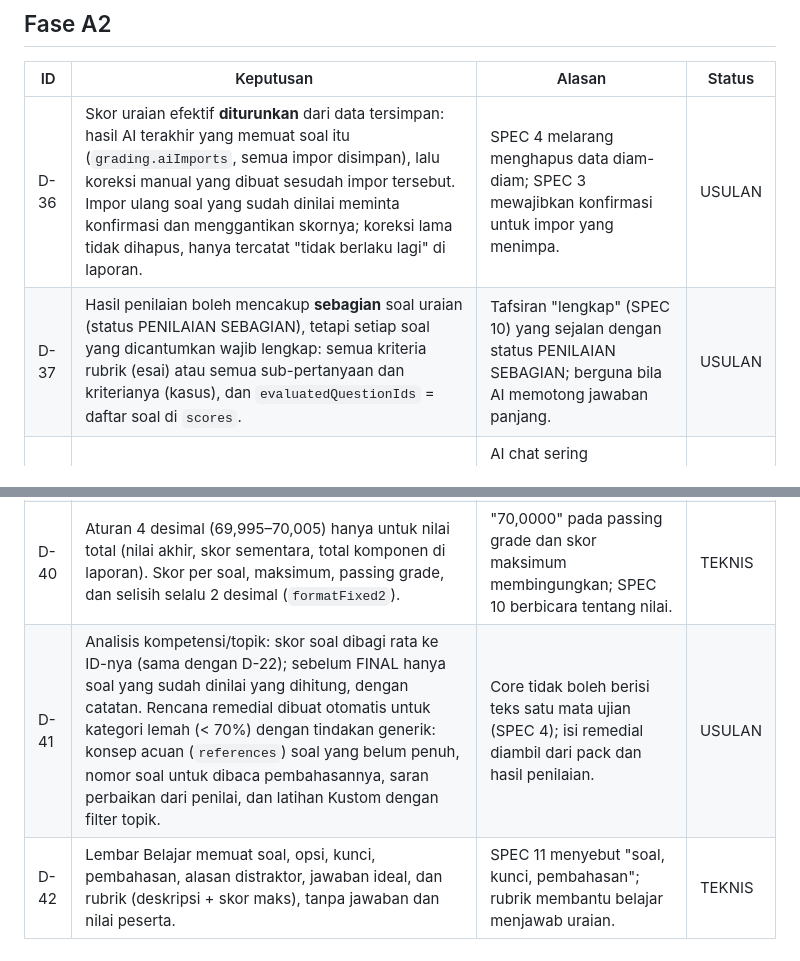
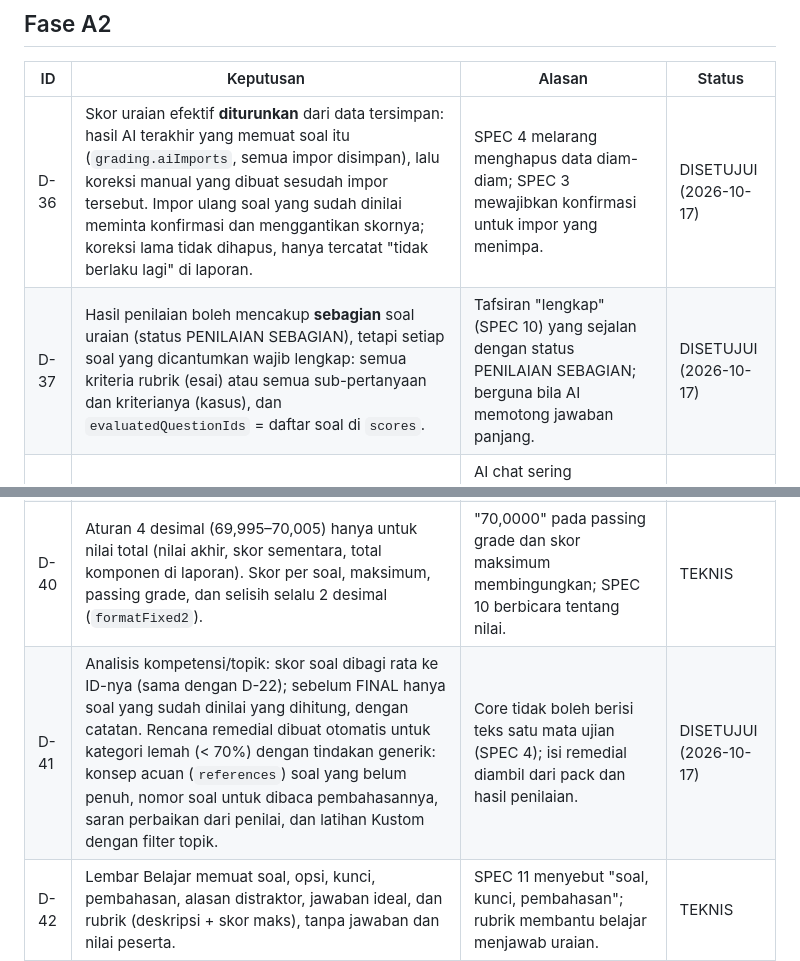
Before and after one commit to mafifluthfi17/Simulator-Ujian-CA, a Markdown page: docs/DECISIONS.md, 2 parts joined by grey strips. GitHub-like rendering.

Commit message:
Fase A2: D-36, D-37, D-41 disetujui pemilik
Co-Authored-By: Claude Opus 5.5 <noreply@anthropic.com>

`````diff
--- a/docs/DECISIONS.md
+++ b/docs/DECISIONS.md
@@ -52,12 +52,12 @@ Status: **DISETUJUI** (oleh pemilik), **USULAN** (menunggu persetujuan),
 
 | ID | Keputusan | Alasan | Status |
 |---|---|---|---|
-| D-36 | Skor uraian efektif **diturunkan** dari data tersimpan: hasil AI terakhir yang memuat soal itu (`grading.aiImports`, semua impor disimpan), lalu koreksi manual yang dibuat sesudah impor tersebut. Impor ulang soal yang sudah dinilai meminta konfirmasi dan menggantikan skornya; koreksi lama tidak dihapus, hanya tercatat "tidak berlaku lagi" di laporan. | SPEC 4 melarang menghapus data diam-diam; SPEC 3 mewajibkan konfirmasi untuk impor yang menimpa. | USULAN |
-| D-37 | Hasil penilaian boleh mencakup **sebagian** soal uraian (status PENILAIAN SEBAGIAN), tetapi setiap soal yang dicantumkan wajib lengkap: semua kriteria rubrik (esai) atau semua sub-pertanyaan dan kriterianya (kasus), dan `evaluatedQuestionIds` = daftar soal di `scores`. | Tafsiran "lengkap" (SPEC 10) yang sejalan dengan status PENILAIAN SEBAGIAN; berguna bila AI memotong jawaban panjang. | USULAN |
+| D-36 | Skor uraian efektif **diturunkan** dari data tersimpan: hasil AI terakhir yang memuat soal itu (`grading.aiImports`, semua impor disimpan), lalu koreksi manual yang dibuat sesudah impor tersebut. Impor ulang soal yang sudah dinilai meminta konfirmasi dan menggantikan skornya; koreksi lama tidak dihapus, hanya tercatat "tidak berlaku lagi" di laporan. | SPEC 4 melarang menghapus data diam-diam; SPEC 3 mewajibkan konfirmasi untuk impor yang menimpa. | DISETUJUI (2026-10-17) |
+| D-37 | Hasil penilaian boleh mencakup **sebagian** soal uraian (status PENILAIAN SEBAGIAN), tetapi setiap soal yang dicantumkan wajib lengkap: semua kriteria rubrik (esai) atau semua sub-pertanyaan dan kriterianya (kasus), dan `evaluatedQuestionIds` = daftar soal di `scores`. | Tafsiran "lengkap" (SPEC 10) yang sejalan dengan status PENILAIAN SEBAGIAN; berguna bila AI memotong jawaban panjang. | DISETUJUI (2026-10-17) |
 | D-38 | Teks tempelan dibersihkan dari BOM, spasi tepi, dan pagar ```` ```json ... ``` ```` sebelum dibaca. Teks lain di luar JSON tetap ditolak dengan pesan. | AI chat sering membungkus JSON dengan pagar kode walau dilarang Prompt D; menolak hal ini tidak menambah mutu data. | TEKNIS |
 | D-39 | Urutan validasi impor: (1) `gradingVersion`, `sessionId`, `answersChecksum` (dihitung ulang dari jawaban sesi, bukan dari nilai tersimpan); (2) skema; (3) aturan isi. Ada satu error saja = tidak ada yang disimpan. `maxScore` di hasil harus sama dengan soal/sub/rubrik. Pesan menyebut path field, ID soal, bagian, dan kriteria. | Pesan pertama yang dilihat pengguna menunjuk penyebab utama (berkas salah sesi), bukan puluhan error turunan. | TEKNIS |
 | D-40 | Aturan 4 desimal (69,995–70,005) hanya untuk nilai total (nilai akhir, skor sementara, total komponen di laporan). Skor per soal, maksimum, passing grade, dan selisih selalu 2 desimal (`formatFixed2`). | "70,0000" pada passing grade dan skor maksimum membingungkan; SPEC 10 berbicara tentang nilai. | TEKNIS |
-| D-41 | Analisis kompetensi/topik: skor soal dibagi rata ke ID-nya (sama dengan D-22); sebelum FINAL hanya soal yang sudah dinilai yang dihitung, dengan catatan. Rencana remedial dibuat otomatis untuk kategori lemah (< 70%) dengan tindakan generik: konsep acuan (`references`) soal yang belum penuh, nomor soal untuk dibaca pembahasannya, saran perbaikan dari penilai, dan latihan Kustom dengan filter topik. | Core tidak boleh berisi teks satu mata ujian (SPEC 4); isi remedial diambil dari pack dan hasil penilaian. | USULAN |
+| D-41 | Analisis kompetensi/topik: skor soal dibagi rata ke ID-nya (sama dengan D-22); sebelum FINAL hanya soal yang sudah dinilai yang dihitung, dengan catatan. Rencana remedial dibuat otomatis untuk kategori lemah (< 70%) dengan tindakan generik: konsep acuan (`references`) soal yang belum penuh, nomor soal untuk dibaca pembahasannya, saran perbaikan dari penilai, dan latihan Kustom dengan filter topik. | Core tidak boleh berisi teks satu mata ujian (SPEC 4); isi remedial diambil dari pack dan hasil penilaian. | DISETUJUI (2026-10-17) |
 | D-42 | Lembar Belajar memuat soal, opsi, kunci, pembahasan, alasan distraktor, jawaban ideal, dan rubrik (deskripsi + skor maks), tanpa jawaban dan nilai peserta. | SPEC 11 menyebut "soal, kunci, pembahasan"; rubrik membantu belajar menjawab uraian. | TEKNIS |
 | D-43 | Modul ekspor: `report-blocks.js` (satu struktur dokumen untuk .docx, HTML, fallback .doc, dan laporan di layar), `report-sheets.js` (.xlsx dan .csv), `report-files.js` (fasad + fallback otomatis), `xml.js` (escape). `doc-html.js` pada ARCHITECTURE digabung ke `html-report.js`. .docx menambah `word/_rels/document.xml.rels` (tanpa relasi ini Word mengabaikan styles.xml) dan `docProps/core.xml`. | Isi laporan di layar dan di semua berkas tidak dapat berbeda. | TEKNIS |
 | D-44 | Fallback otomatis: bila pembuatan .docx/.xlsx melempar error, aplikasi mengunduh .doc (HTML) / .csv dan menampilkan pesan. Ketiga format cadangan juga tersedia manual di bagian "Format cadangan". CSV: satu berkas, setiap sheet diawali baris `== Nama ==`, UTF-8 BOM, titik koma, angka berkoma desimal. | SPEC 11; Excel berlokal Indonesia membaca koma desimal sebagai angka. | TEKNIS |
`````
